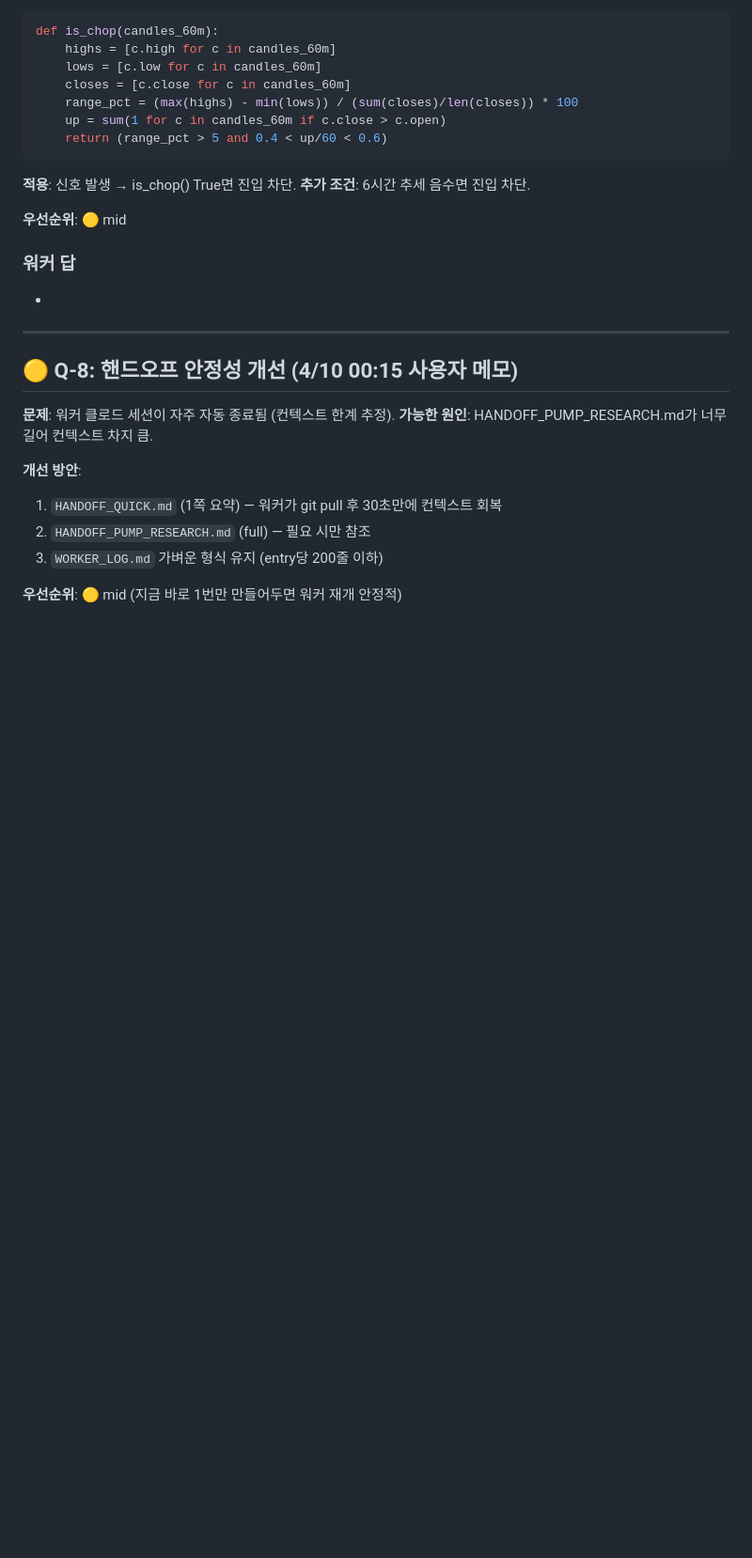
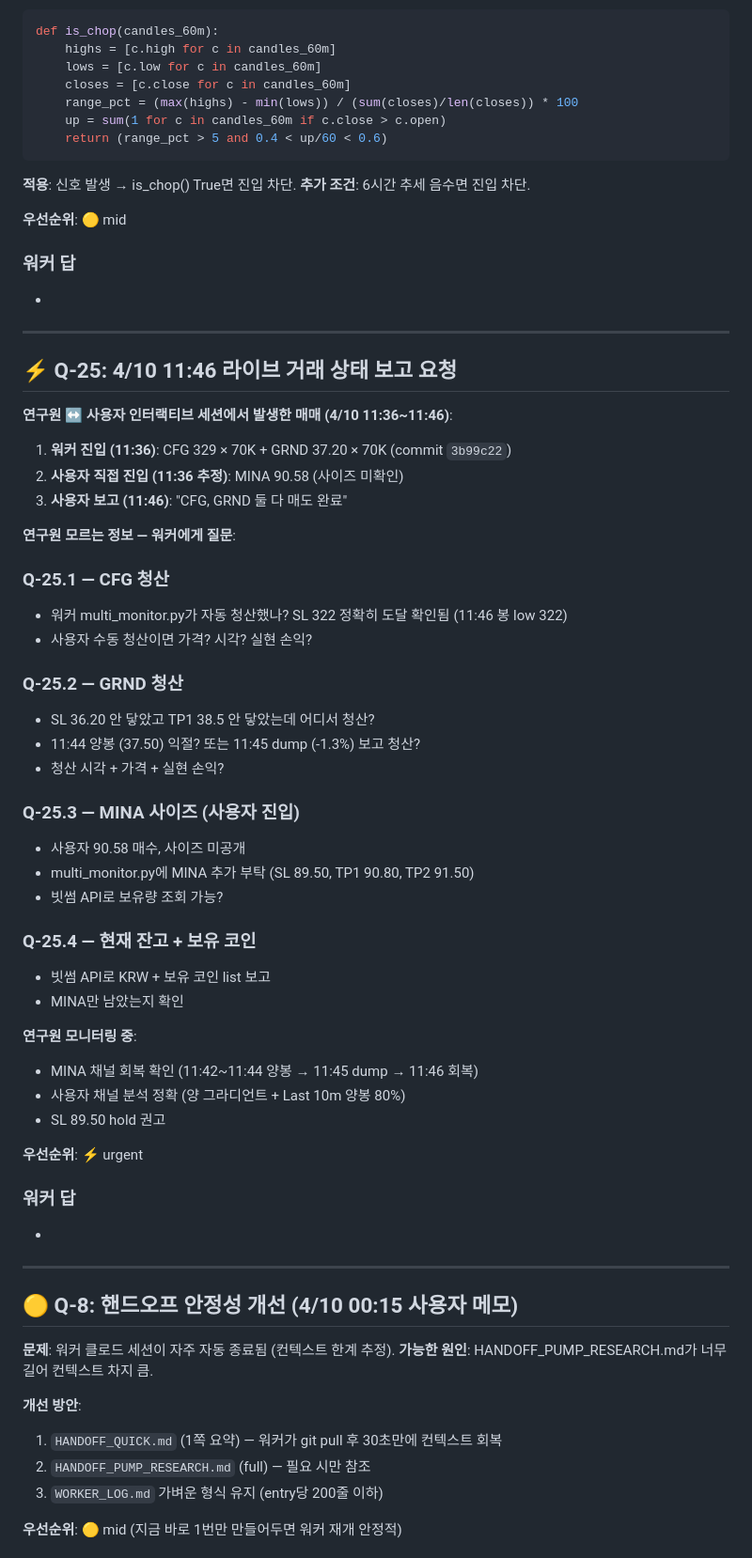
Before and after one commit to shpark-3r/morning-report, a Markdown page: RESEARCH_QUESTIONS.md, the part around one of its changes. Shown at 94% size. Drawn GitHub-style; blank space fills up the shorter version.

Commit message:
⚡ Q-25: 11:46 라이브 거래 상태 보고 요청 (CFG/GRND 청산 + MINA 사이즈)

```diff
--- a/RESEARCH_QUESTIONS.md
+++ b/RESEARCH_QUESTIONS.md
@@ -885,6 +898,46 @@ def is_chop(candles_60m):
 **추가 조건**: 6시간 추세 음수면 진입 차단.
 
 **우선순위**: 🟡 mid
+
+### 워커 답
+-
+
+---
+
+## ⚡ Q-25: 4/10 11:46 라이브 거래 상태 보고 요청
+
+**연구원 ↔ 사용자 인터랙티브 세션에서 발생한 매매 (4/10 11:36~11:46)**:
+
+1. **워커 진입 (11:36)**: CFG 329 × 70K + GRND 37.20 × 70K (commit `3b99c22`)
+2. **사용자 직접 진입 (11:36 추정)**: MINA 90.58 (사이즈 미확인)
+3. **사용자 보고 (11:46)**: "CFG, GRND 둘 다 매도 완료"
+
+**연구원 모르는 정보 — 워커에게 질문**:
+
+### Q-25.1 — CFG 청산
+- 워커 multi_monitor.py가 자동 청산했나? SL 322 정확히 도달 확인됨 (11:46 봉 low 322)
+- 사용자 수동 청산이면 가격? 시각? 실현 손익?
+
+### Q-25.2 — GRND 청산
+- SL 36.20 안 닿았고 TP1 38.5 안 닿았는데 어디서 청산?
+- 11:44 양봉 (37.50) 익절? 또는 11:45 dump (-1.3%) 보고 청산?
+- 청산 시각 + 가격 + 실현 손익?
+
+### Q-25.3 — MINA 사이즈 (사용자 진입)
+- 사용자 90.58 매수, 사이즈 미공개
+- multi_monitor.py에 MINA 추가 부탁 (SL 89.50, TP1 90.80, TP2 91.50)
+- 빗썸 API로 보유량 조회 가능?
+
+### Q-25.4 — 현재 잔고 + 보유 코인
+- 빗썸 API로 KRW + 보유 코인 list 보고
+- MINA만 남았는지 확인
+
+**연구원 모니터링 중**:
+- MINA 채널 회복 확인 (11:42~11:44 양봉 → 11:45 dump → 11:46 회복)
+- 사용자 채널 분석 정확 (양 그라디언트 + Last 10m 양봉 80%)
+- SL 89.50 hold 권고
+
+**우선순위**: ⚡ urgent
 
 ### 워커 답
 -
```
Also changed, not shown: other parts of RESEARCH_QUESTIONS.md (+15 -2 lines).
